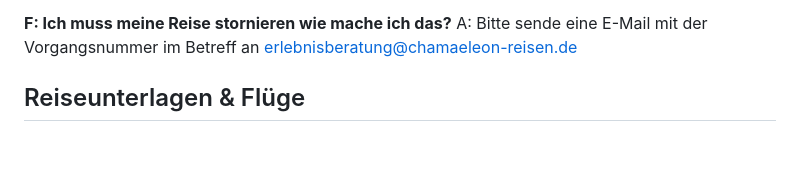
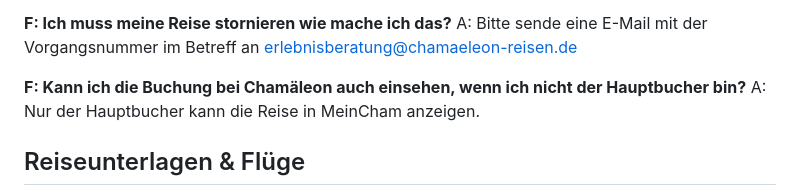
Before and after one commit to theRealProHacker/chamaeleon-webbot, a Markdown page: faqs/allgemein.md, the part around the change. GitHub-like rendering; blank space fills up the shorter version.

Commit message:
hauptbucher

```diff
--- a/faqs/allgemein.md
+++ b/faqs/allgemein.md
@@ -27,6 +27,9 @@ A: Sende uns am besten per Mail die Gutscheinnummer und den dazugehörigen Vorga
 
 **F: Ich muss meine Reise stornieren wie mache ich das?**
 A: Bitte sende eine E-Mail mit der Vorgangsnummer im Betreff an erlebnisberatung@chamaeleon-reisen.de
+
+**F: Kann ich die Buchung bei Chamäleon auch einsehen, wenn ich nicht der Hauptbucher bin?**
+A: Nur der Hauptbucher kann die Reise in MeinCham anzeigen.
 
 ## Reiseunterlagen & Flüge
 
```
